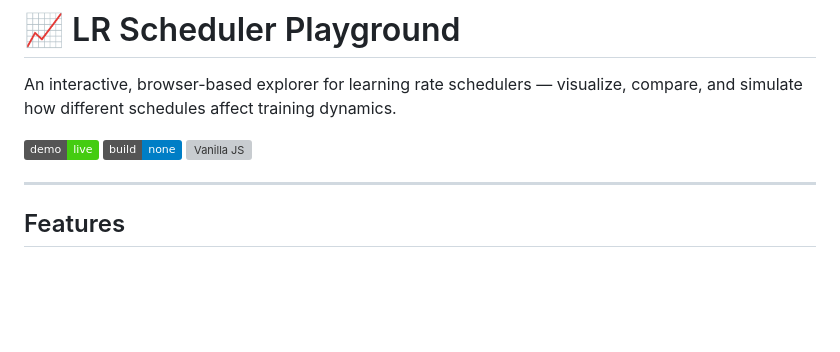
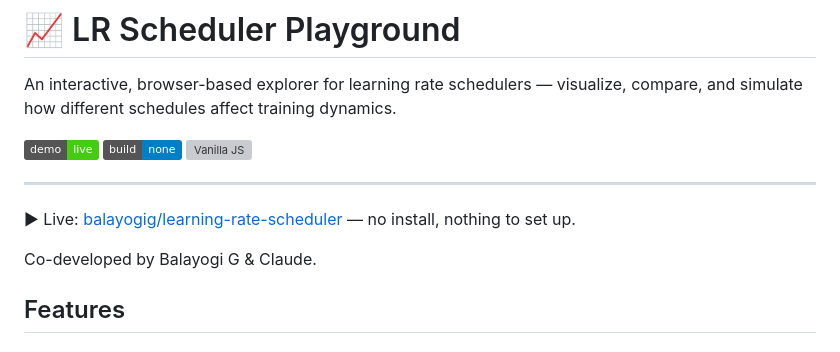
Before and after one commit to BalayogiG/learning-rate-scheduler, a Markdown page: README.md, the part around the change. Rendered like a GitHub page; badges without logos; blank space fills up the shorter version; grey boxes are pictures that could not be loaded.

Commit message:
Update README.md with live demo link and co-developer credits

```diff
--- a/README.md
+++ b/README.md
@@ -5,6 +5,10 @@ An interactive, browser-based explorer for learning rate schedulers — visualiz
 ![Demo](https://img.shields.io/badge/demo-live-brightgreen) ![No build](https://img.shields.io/badge/build-none-blue) ![Vanilla JS](https://img.shields.io/badge/stack-HTML%20%2F%20CSS%20%2F%20JS-orange)
 
 ---
+
+▶ Live: [balayogig/learning-rate-scheduler](https://balayogig.github.io/learning-rate-scheduler/) — no install, nothing to set up.
+
+Co-developed by Balayogi G & Claude.
 
 ## Features
 
```
